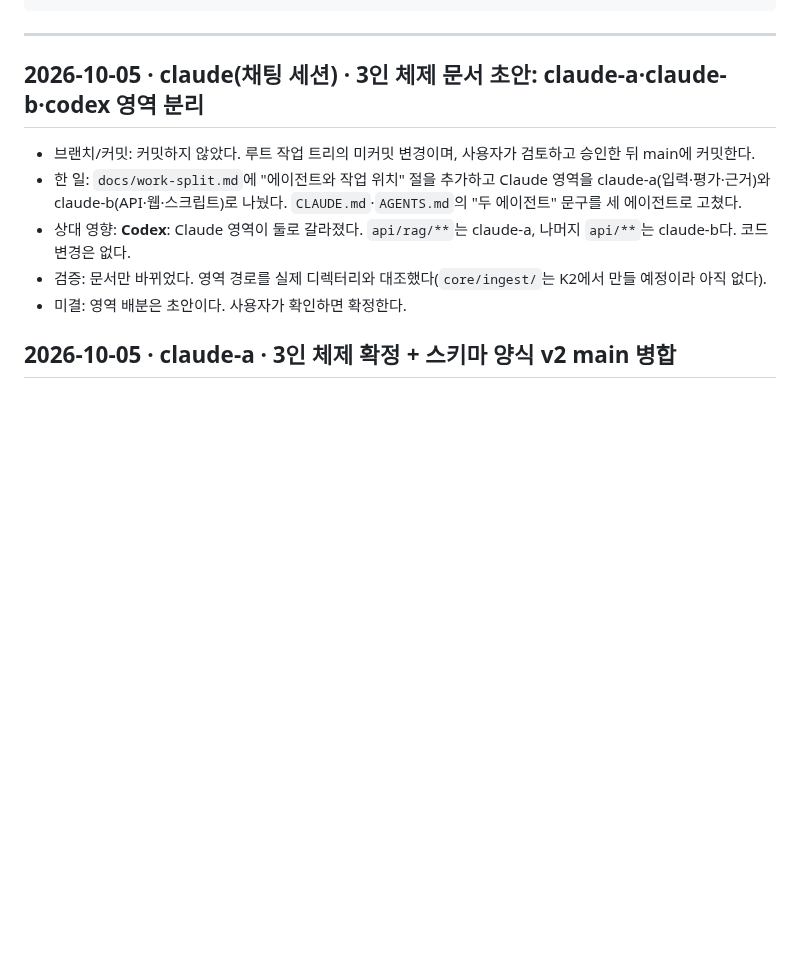
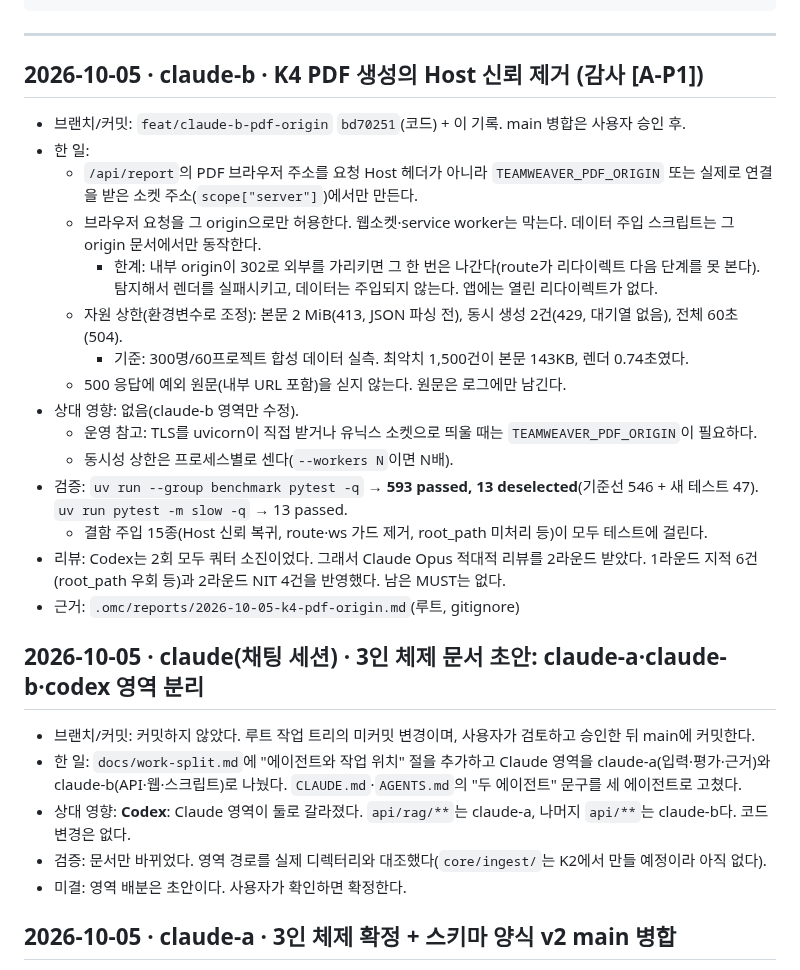
Before and after one commit to SonHeeHeon/teamweaver, a Markdown page: docs/handoff-log.md, the part around the change. Drawn GitHub-style; blank space fills up the shorter version.

Commit message:
docs: log K4 PDF host-trust fix in handoff log and work split
Co-Authored-By: Claude Opus 5.5 <noreply@anthropic.com>
Claude-Session: https://claude.ai/code/session_01MWZuim6g1FHWWvZRErzHrn

````diff
--- a/docs/handoff-log.md
+++ b/docs/handoff-log.md
@@ -21,6 +21,23 @@
 ```
 
 ---
+
+## 2026-10-05 · claude-b · K4 PDF 생성의 Host 신뢰 제거 (감사 [A-P1])
+- 브랜치/커밋: `feat/claude-b-pdf-origin` `bd70251`(코드) + 이 기록. main 병합은 사용자 승인 후.
+- 한 일:
+  - `/api/report`의 PDF 브라우저 주소를 요청 Host 헤더가 아니라 `TEAMWEAVER_PDF_ORIGIN` 또는 실제로 연결을 받은 소켓 주소(`scope["server"]`)에서만 만든다.
+  - 브라우저 요청을 그 origin으로만 허용한다. 웹소켓·service worker는 막는다. 데이터 주입 스크립트는 그 origin 문서에서만 동작한다.
+    - 한계: 내부 origin이 302로 외부를 가리키면 그 한 번은 나간다(route가 리다이렉트 다음 단계를 못 본다). 탐지해서 렌더를 실패시키고, 데이터는 주입되지 않는다. 앱에는 열린 리다이렉트가 없다.
+  - 자원 상한(환경변수로 조정): 본문 2 MiB(413, JSON 파싱 전), 동시 생성 2건(429, 대기열 없음), 전체 60초(504).
+    - 기준: 300명/60프로젝트 합성 데이터 실측. 최악치 1,500건이 본문 143KB, 렌더 0.74초였다.
+  - 500 응답에 예외 원문(내부 URL 포함)을 싣지 않는다. 원문은 로그에만 남긴다.
+- 상대 영향: 없음(claude-b 영역만 수정).
+  - 운영 참고: TLS를 uvicorn이 직접 받거나 유닉스 소켓으로 띄울 때는 `TEAMWEAVER_PDF_ORIGIN`이 필요하다.
+  - 동시성 상한은 프로세스별로 센다(`--workers N`이면 N배).
+- 검증: `uv run --group benchmark pytest -q` → **593 passed, 13 deselected**(기준선 546 + 새 테스트 47). `uv run pytest -m slow -q` → 13 passed.
+  - 결함 주입 15종(Host 신뢰 복귀, route·ws 가드 제거, root_path 미처리 등)이 모두 테스트에 걸린다.
+- 리뷰: Codex는 2회 모두 쿼터 소진이었다. 그래서 Claude Opus 적대적 리뷰를 2라운드 받았다. 1라운드 지적 6건(root_path 우회 등)과 2라운드 NIT 4건을 반영했다. 남은 MUST는 없다.
+- 근거: `.omc/reports/2026-10-05-k4-pdf-origin.md`(루트, gitignore)
 
 ## 2026-10-05 · claude(채팅 세션) · 3인 체제 문서 초안: claude-a·claude-b·codex 영역 분리
 - 브랜치/커밋: 커밋하지 않았다. 루트 작업 트리의 미커밋 변경이며, 사용자가 검토하고 승인한 뒤 main에 커밋한다.
````
Also changed, not shown: docs/work-split.md (+1 -1 lines).
